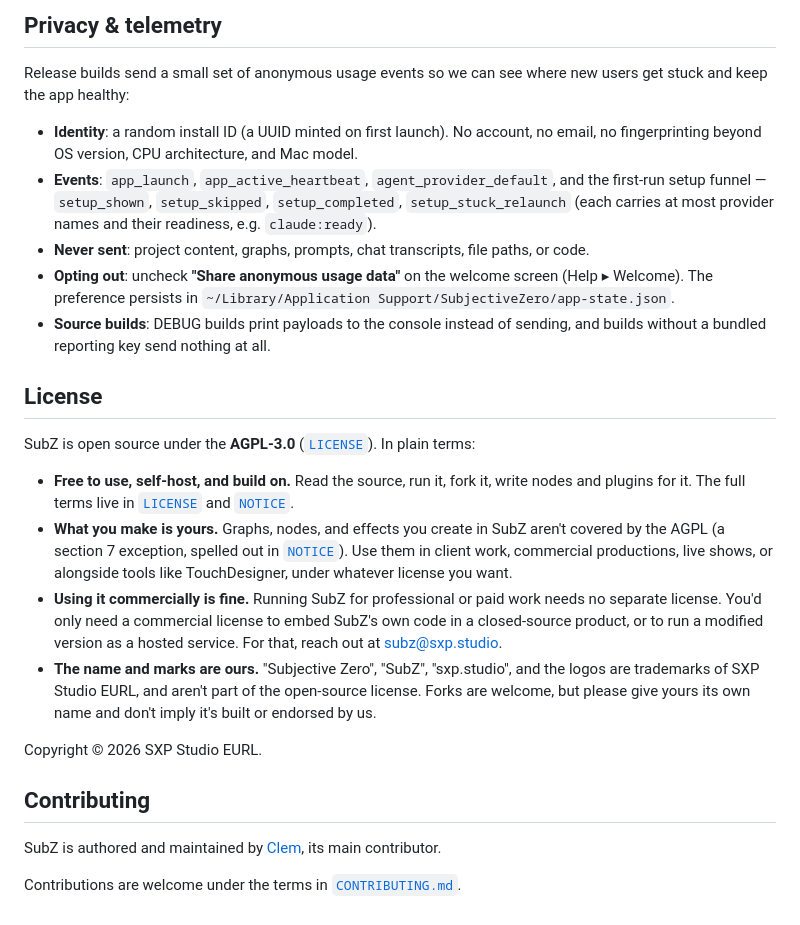
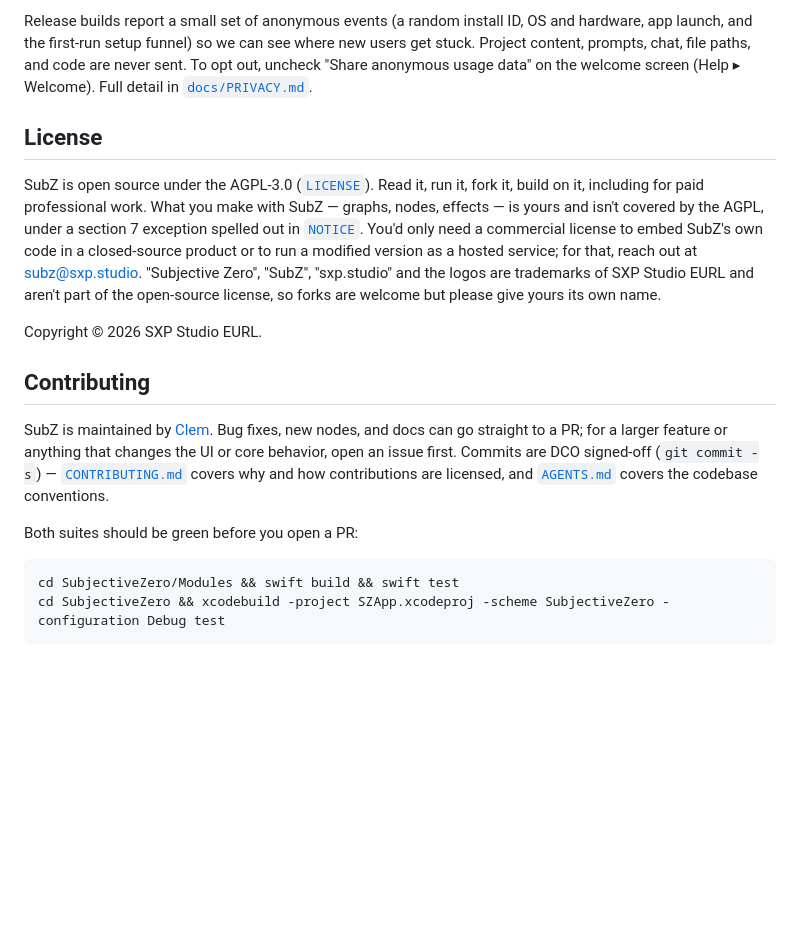
Before and after one commit to sxp-studio/subjective-zero, a Markdown page: README.md, the part around one of its changes. Drawn GitHub-style; blank space fills up the shorter version.

````diff
--- a/README.md
+++ b/README.md
@@ -178,47 +119,32 @@ demand - so agents stay correct without blowing their context window. See
-## Privacy & telemetry
-
-Release builds send a small set of anonymous usage events so we can see where new
-users get stuck and keep the app healthy:
-
-- **Identity**: a random install ID (a UUID minted on first launch). No account,
-  no email, no fingerprinting beyond OS version, CPU architecture, and Mac model.
-- **Events**: `app_launch`, `app_active_heartbeat`, `agent_provider_default`,
-  and the first-run setup funnel — `setup_shown`, `setup_skipped`,
-  `setup_completed`, `setup_stuck_relaunch` (each carries at most provider names
-  and their readiness, e.g. `claude:ready`).
-- **Never sent**: project content, graphs, prompts, chat transcripts, file paths,
-  or code.
-- **Opting out**: uncheck **"Share anonymous usage data"** on the welcome screen
-  (Help ▸ Welcome). The preference persists in
-  `~/Library/Application Support/SubjectiveZero/app-state.json`.
-- **Source builds**: DEBUG builds print payloads to the console instead of
-  sending, and builds without a bundled reporting key send nothing at all.
+Release builds report a small set of anonymous events (a random install ID, OS and hardware, app
+launch, and the first-run setup funnel) so we can see where new users get stuck. Project content,
+prompts, chat, file paths, and code are never sent. To opt out, uncheck "Share anonymous usage
+data" on the welcome screen (Help ▸ Welcome). Full detail in [`docs/PRIVACY.md`](docs/PRIVACY.md).
 
 ## License
 
-SubZ is open source under the **AGPL-3.0** ([`LICENSE`](LICENSE)). In plain terms:
-
-- **Free to use, self-host, and build on.** Read the source, run it, fork it,
-  write nodes and plugins for it. The full terms live in [`LICENSE`](LICENSE) and
-  [`NOTICE`](NOTICE).
-- **What you make is yours.** Graphs, nodes, and effects you create in SubZ aren't
-  covered by the AGPL (a section 7 exception, spelled out in [`NOTICE`](NOTICE)).
-  Use them in client work, commercial productions, live shows, or alongside tools
-  like TouchDesigner, under whatever license you want.
-- **Using it commercially is fine.** Running SubZ for professional or paid work
-  needs no separate license. You'd only need a commercial license to embed SubZ's
-  own code in a closed-source product, or to run a modified version as a hosted
-  service. For that, reach out at subz@sxp.studio.
-- **The name and marks are ours.** "Subjective Zero", "SubZ", "sxp.studio", and
-  the logos are trademarks of SXP Studio EURL, and aren't part of the open-source
-  license. Forks are welcome, but please give yours its own name and don't imply
-  it's built or endorsed by us.
+SubZ is open source under the AGPL-3.0 ([`LICENSE`](LICENSE)). Read it, run it, fork it, build on
+it, including for paid professional work. What you make with SubZ — graphs, nodes, effects — is
+yours and isn't covered by the AGPL, under a section 7 exception spelled out in
+[`NOTICE`](NOTICE). You'd only need a commercial license to embed SubZ's own code in a
+closed-source product or to run a modified version as a hosted service; for that, reach out at
+subz@sxp.studio. "Subjective Zero", "SubZ", "sxp.studio" and the logos are trademarks of SXP
+Studio EURL and aren't part of the open-source license, so forks are welcome but please give
+yours its own name.
 
 Copyright © 2026 SXP Studio EURL.
 
 ## Contributing
 
-SubZ is authored and maintained by [Clem](https://github.com/clemzio), its main
-contributor.
+SubZ is maintained by [Clem](https://github.com/clemzio). Bug fixes, new nodes, and docs can go
+straight to a PR; for a larger feature or anything that changes the UI or core behavior, open an
+issue first. Commits are DCO signed-off (`git commit -s`) — [`CONTRIBUTING.md`](CONTRIBUTING.md)
+covers why and how contributions are licensed, and [`AGENTS.md`](AGENTS.md) covers the codebase
+conventions.
 
-Contributions are welcome under the terms in [`CONTRIBUTING.md`](CONTRIBUTING.md).
+Both suites should be green before you open a PR:
+
+```sh
+cd SubjectiveZero/Modules && swift build && swift test
+cd SubjectiveZero && xcodebuild -project SZApp.xcodeproj -scheme SubjectiveZero -configuration Debug test
+```
````
Also changed, not shown: other parts of README.md (+66 -125 lines), docs/PRIVACY.md (added, +16 -0 lines).
